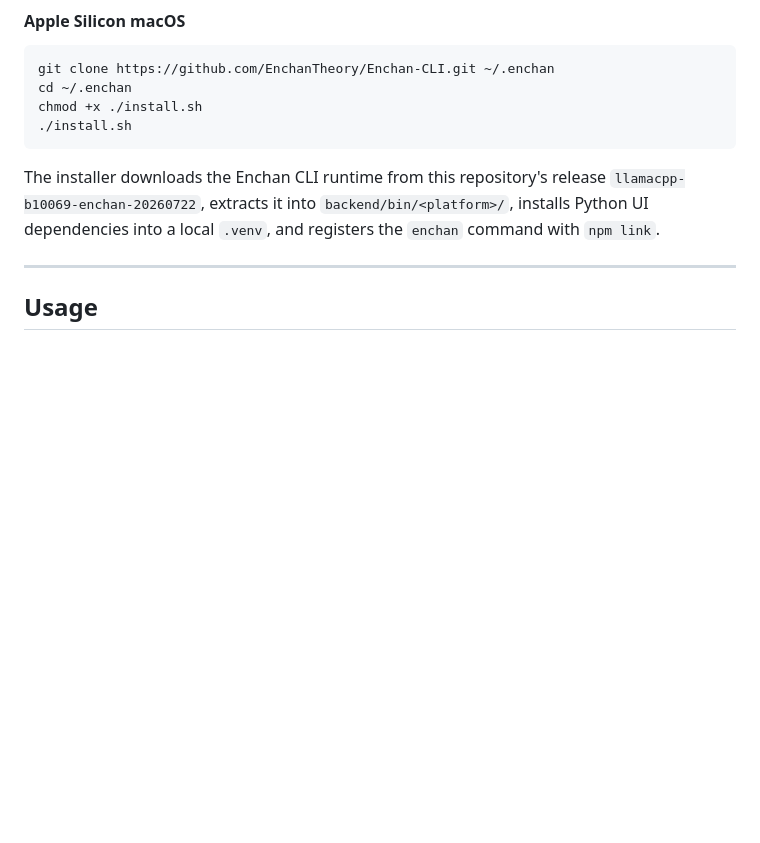
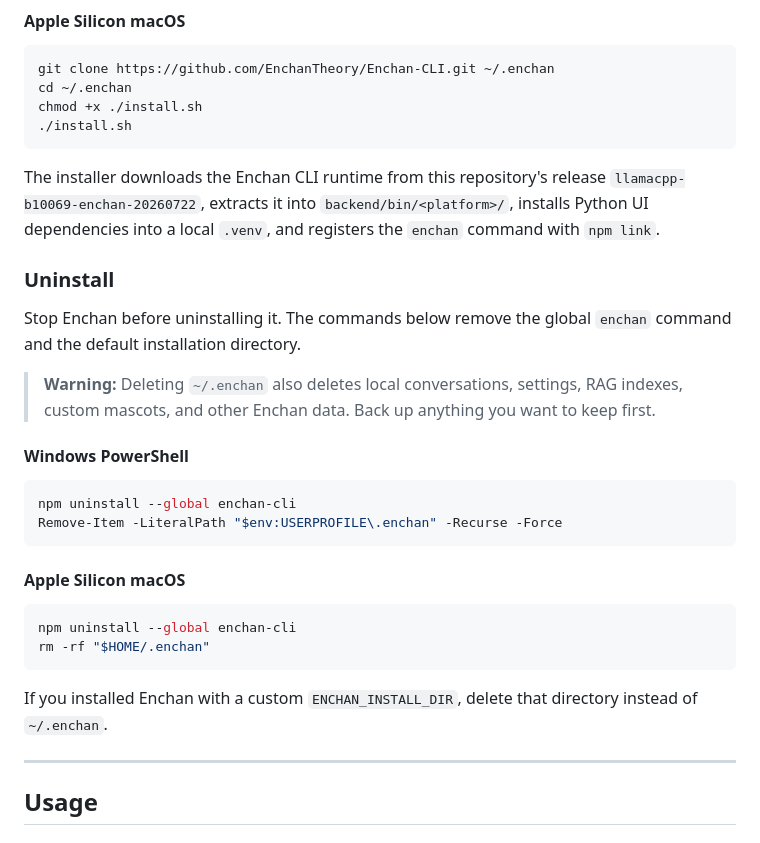
Before and after one commit to EnchanTheory/Enchan-CLI, a Markdown page: README.md, the part around the change. Drawn GitHub-style; blank space fills up the shorter version.

Commit message:
docs: add uninstall instructions

````diff
--- a/README.md
+++ b/README.md
@@ -91,6 +91,28 @@ chmod +x ./install.sh
 ```
 
 The installer downloads the Enchan CLI runtime from this repository's release `llamacpp-b10069-enchan-20260722`, extracts it into `backend/bin/<platform>/`, installs Python UI dependencies into a local `.venv`, and registers the `enchan` command with `npm link`.
+
+### Uninstall
+
+Stop Enchan before uninstalling it. The commands below remove the global `enchan` command and the default installation directory.
+
+> **Warning:** Deleting `~/.enchan` also deletes local conversations, settings, RAG indexes, custom mascots, and other Enchan data. Back up anything you want to keep first.
+
+#### Windows PowerShell
+
+```powershell
+npm uninstall --global enchan-cli
+Remove-Item -LiteralPath "$env:USERPROFILE\.enchan" -Recurse -Force
+```
+
+#### Apple Silicon macOS
+
+```bash
+npm uninstall --global enchan-cli
+rm -rf "$HOME/.enchan"
+```
+
+If you installed Enchan with a custom `ENCHAN_INSTALL_DIR`, delete that directory instead of `~/.enchan`.
 
 ---
 
````
